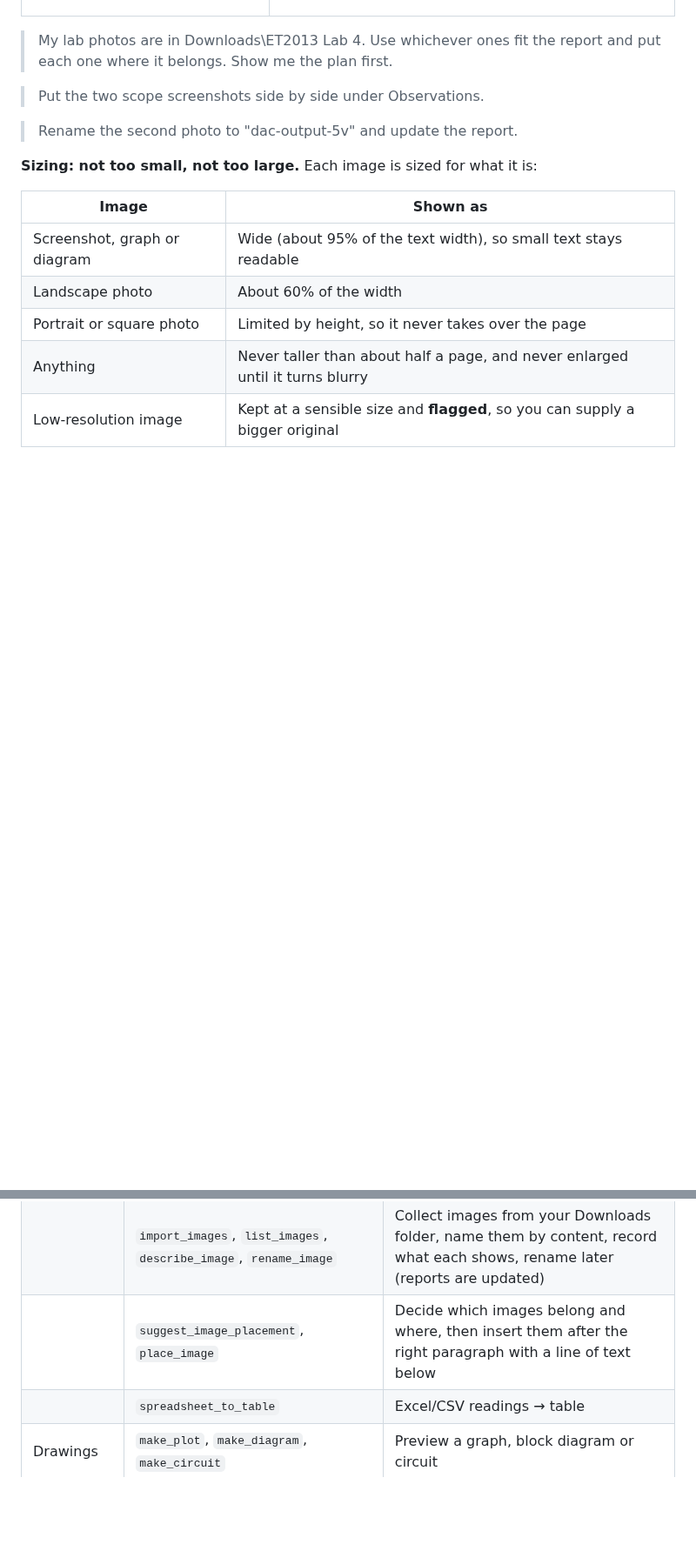
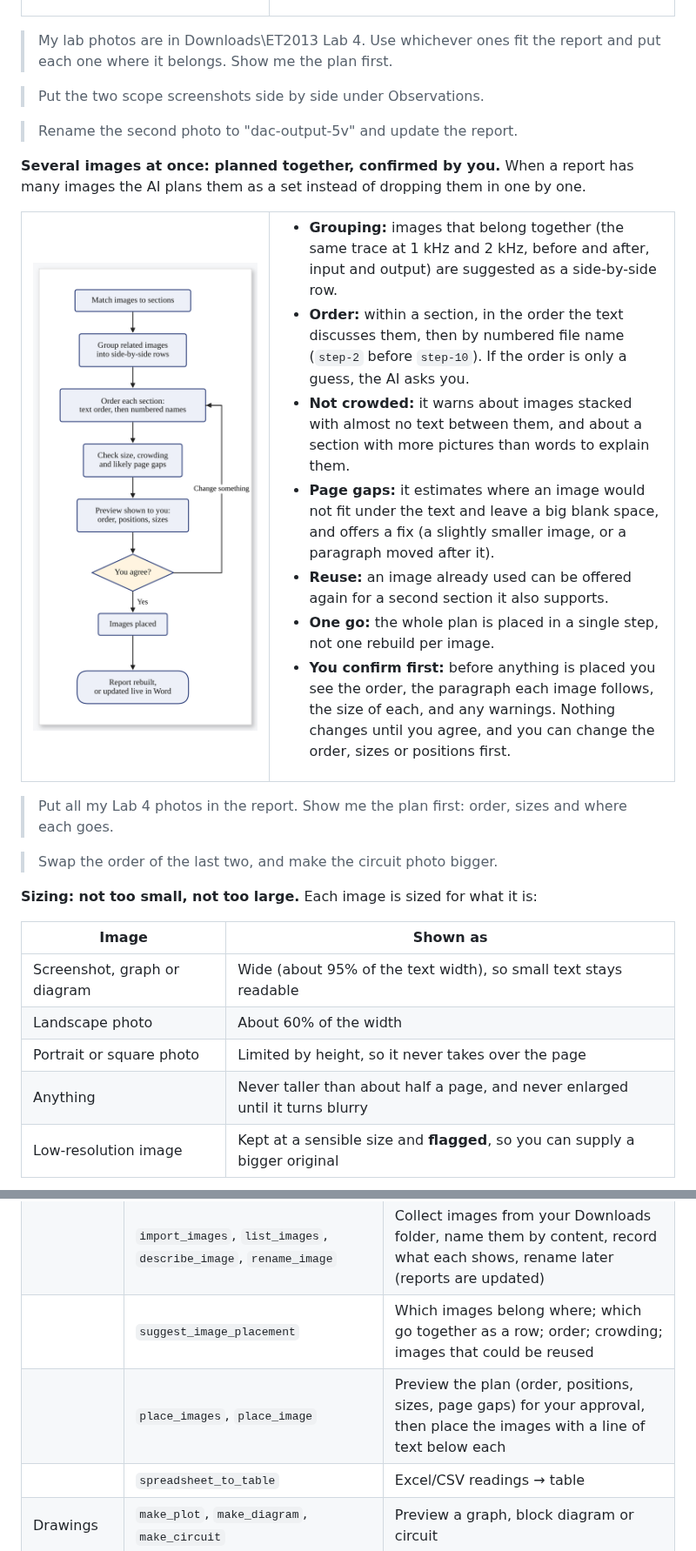
Before and after one commit to Dulaj-04/DocumentingMCP, a Markdown page: README.md, 2 parts joined by grey strips. Shown at 87% size. Drawn GitHub-style; pictures changed too: docs/images/image-confirmation.png (added); blank space fills up the shorter version.

```diff
--- a/README.md
+++ b/README.md
@@ -313,6 +313,36 @@ Result → Discussion → Conclusion.
 
 > Rename the second photo to "dac-output-5v" and update the report.
 
+**Several images at once: planned together, confirmed by you.** When a report has many images the AI
+plans them as a set instead of dropping them in one by one.
+
+<table>
+<tr>
+<td width="38%"><img src="docs/images/image-confirmation.png" alt="Planning several images and confirming the plan before anything is placed"></td>
+<td>
+
+- **Grouping:** images that belong together (the same trace at 1 kHz and 2 kHz, before and after,
+  input and output) are suggested as a side-by-side row.
+- **Order:** within a section, in the order the text discusses them, then by numbered file name
+  (`step-2` before `step-10`). If the order is only a guess, the AI asks you.
+- **Not crowded:** it warns about images stacked with almost no text between them, and about a section
+  with more pictures than words to explain them.
+- **Page gaps:** it estimates where an image would not fit under the text and leave a big blank space,
+  and offers a fix (a slightly smaller image, or a paragraph moved after it).
+- **Reuse:** an image already used can be offered again for a second section it also supports.
+- **One go:** the whole plan is placed in a single step, not one rebuild per image.
+- **You confirm first:** before anything is placed you see the order, the paragraph each image follows,
+  the size of each, and any warnings. Nothing changes until you agree, and you can change the order,
+  sizes or positions first.
+
+</td>
+</tr>
+</table>
+
+> Put all my Lab 4 photos in the report. Show me the plan first: order, sizes and where each goes.
+
+> Swap the order of the last two, and make the circuit photo bigger.
+
 **Sizing: not too small, not too large.** Each image is sized for what it is:
 
 | Image | Shown as |
@@ -467,7 +497,8 @@ The AI calls these for you. The list shows what the server can do.
 | Your material | `extract_assignment_brief` | Pull the module, title, date, instructions, questions and marks from a brief |
 | | `read_source`, `list_files` | Read PDF/DOCX/XLSX/text/code; list your photos and screenshots |
 | | `import_images`, `list_images`, `describe_image`, `rename_image` | Collect images from your Downloads folder, name them by content, record what each shows, rename later (reports are updated) |
-| | `suggest_image_placement`, `place_image` | Decide which images belong and where, then insert them after the right paragraph with a line of text below |
+| | `suggest_image_placement` | Which images belong where; which go together as a row; order; crowding; images that could be reused |
+| | `place_images`, `place_image` | Preview the plan (order, positions, sizes, page gaps) for your approval, then place the images with a line of text below each |
 | | `spreadsheet_to_table` | Excel/CSV readings → table |
 | Drawings | `make_plot`, `make_diagram`, `make_circuit` | Preview a graph, block diagram or circuit |
 | Figures | `review_figures`, `approve_figures` | Critical review of each figure, and your approval |
```
Also changed, not shown: CHANGELOG.md (+14 -0 lines), 10 other files.
